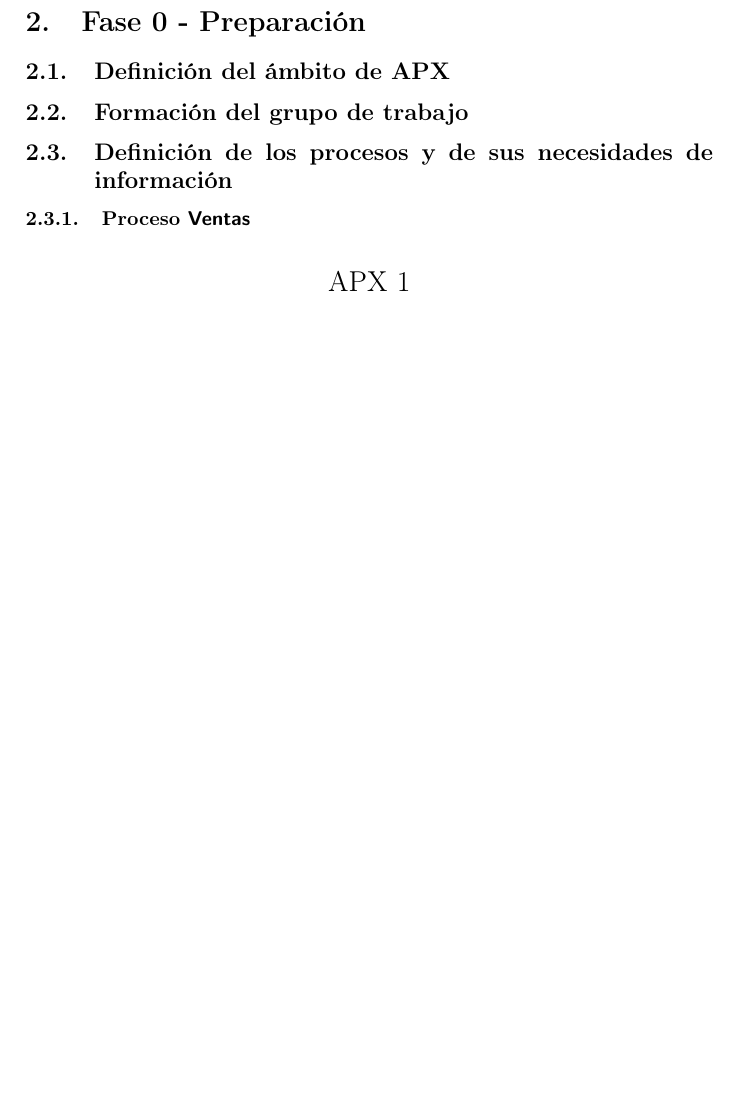
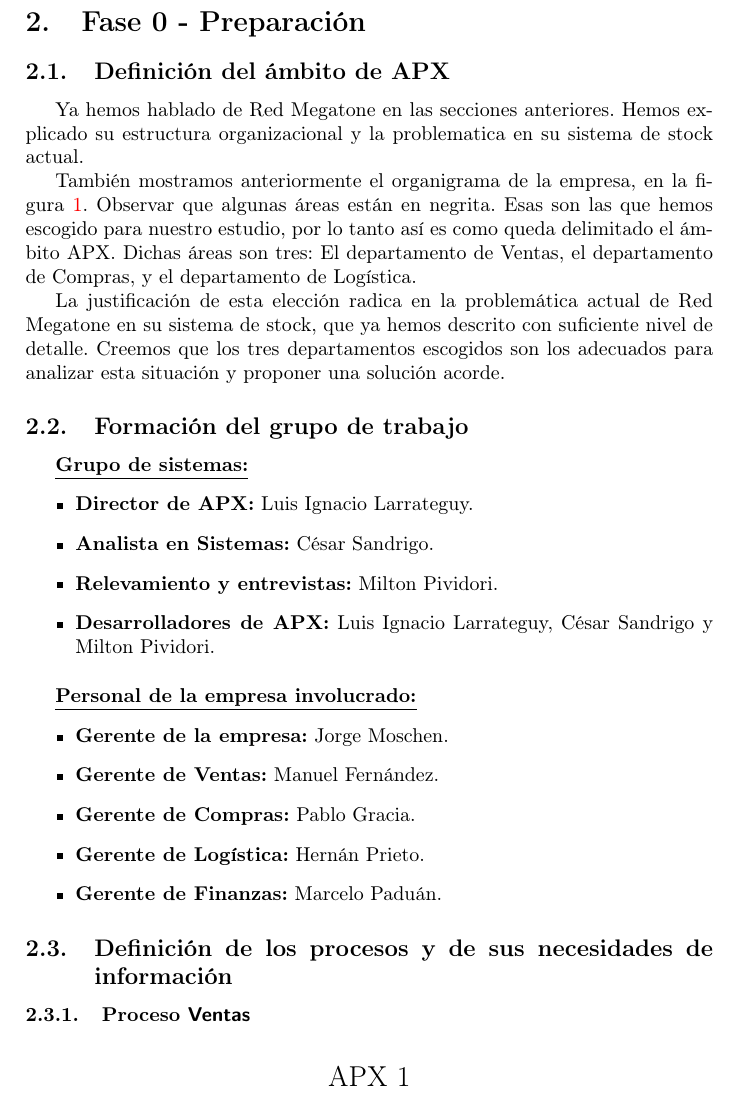
Before and after one commit to luislarrateguy/admrec, a LaTeX document (tp_apx/main.tex, which reads tp_apx/estilo.sty, tp_apx/fase0/ambito_apx/ambito_apx.tex, tp_apx/fase0/grupo_trabajo/grupo_trabajo.tex): part of page 9 of 17 before the commit and part of page 9 of 18 after it, cut so that both start at the same text, the shorter picture padded with empty space. Compiled offline with pdfLaTeX.

Commit message:
- Algunos cambios menores en los APX-5, no tienen importancia. - Agregué el ámbito de APX y el grupo de trabajo. Verificar. - Mejoras en la estética de los APX.

```diff
--- a/tp_apx/estilo.sty
+++ b/tp_apx/estilo.sty
@@ -95,7 +95,7 @@
 
   \begin{flushleft}
   \begin{tabular*}{345pt}{ll@{\extracolsep{\fill}}r}
-    \textbf{\underline{Área:} } #1 & \multicolumn{2}{l}{\textbf{\underline{Responsable:} } #2} \\
+    \textbf{\underline{Área:} } #1 & \multicolumn{2}{l}{\textbf{\underline{Responsable:} } #2} \\ [10pt]
     \textbf{\underline{Proceso:} } #3 & \textbf{\underline{Fecha:} } #4 & \textbf{\underline{Hoja:} } #5
   \end{tabular*}
   \end{flushleft}
@@ -103,8 +103,9 @@
   \begin{center}
 }
 {
+  \vspace{1ex}
   \rule{\textwidth}{1pt}
-  \vspace{2ex}
+  \vspace{1ex}
   \end{center}
 }
 
@@ -115,7 +116,11 @@
 {
   \begin{apx}{#1}{#2}{#3}{#4}{#5}{1}
 
-  \flushleft\textbf{\underline{Descripción del proceso:} } #6
+  \begin{flushleft}
+  \begin{tabular}{p{333pt}}
+    \textbf{\underline{Descripción del proceso:} } #6
+  \end{tabular}
+  \end{flushleft}
 
   \begin{center}
   \begin{tabular}{|p{150pt}|p{150pt}|}
@@ -141,9 +146,9 @@
 {
   \begin{apx}{#1}{#2}{#3}{#4}{#5}{2}
 
-  \vspace{2ex}
+  %\vspace{2ex}
   \begin{center}
-  \begin{tabular}{|p{100pt}|p{45pt}|p{50pt}|p{100pt}|}
+  \begin{tabular}{|p{90pt}|p{40pt}|p{50pt}|p{100pt}|}
     \hline
     \rowcolor[gray]{0.9}\textbf{Información\linebreak generada} & \textbf{Destino} &
       \textbf{Frecuencia} & \textbf{Observaciones} \\
@@ -169,7 +174,7 @@
 
   \vspace{2ex}
   \begin{center}
-  \begin{tabular}{|p{100pt}|p{45pt}|p{50pt}|p{100pt}|}
+  \begin{tabular}{|p{90pt}|p{40pt}|p{50pt}|p{100pt}|}
     \hline
     \rowcolor[gray]{0.9}\textbf{Información\linebreak generada} & \textbf{Origen} &
       \textbf{Frecuencia} & \textbf{Observaciones} \\
@@ -195,7 +200,7 @@
 
   \vspace{2ex}
   \begin{center}
-  \begin{tabular}{|p{100pt}|p{45pt}|p{50pt}|p{100pt}|}
+  \begin{tabular}{|p{90pt}|p{40pt}|p{50pt}|p{100pt}|}
     \hline
     \rowcolor[gray]{0.9}\textbf{Datos necesarios} & \textbf{Posible origen} &
       \textbf{Frecuencia} & \textbf{Observaciones} \\
@@ -226,6 +231,9 @@
   \end{center}
 
   \rule{\textwidth}{1pt}
+
+  \vspace{2ex}
+
   \begin{tabular}{llr}
     \textbf{\underline{Archivo o B.D.:} } #1 \\
     \textbf{\underline{Responsable:} } #2 & \textbf{\underline{Fecha:} } #3 & \textbf{\underline{Hoja:} } #4 \\
--- a/tp_apx/fase0/ambito_apx/ambito_apx.tex
+++ b/tp_apx/fase0/ambito_apx/ambito_apx.tex
@@ -1 +1,15 @@
 \subsection{Definición del ámbito de APX}
+
+Ya hemos hablado de Red Megatone en las secciones anteriores. Hemos explicado
+su estructura organizacional y la problematica en su sistema de stock actual.
+
+También mostramos anteriormente el organigrama de la empresa, en la
+figura~\ref{fig:organigrama}. Observar que algunas áreas están en negrita. Esas
+son las que hemos escogido para nuestro estudio, por lo tanto así es como queda
+delimitado el ámbito APX. Dichas áreas son tres: El departamento de Ventas, el
+departamento de Compras, y el departamento de Logística.
+
+La justificación de esta elección radica en la problemática actual de Red
+Megatone en su sistema de stock, que ya hemos descrito con suficiente nivel de
+detalle. Creemos que los tres departamentos escogidos son los adecuados para
+analizar esta situación y proponer una solución acorde.
--- a/tp_apx/fase0/grupo_trabajo/grupo_trabajo.tex
+++ b/tp_apx/fase0/grupo_trabajo/grupo_trabajo.tex
@@ -1 +1,20 @@
 \subsection{Formación del grupo de trabajo}
+
+\underline{\textbf{Grupo de sistemas:}}
+\begin{itemize}
+  \item \textbf{Director de APX:} Luis Ignacio Larrateguy.
+  \item \textbf{Analista en Sistemas:} César Sandrigo.
+  \item \textbf{Relevamiento y entrevistas:} Milton Pividori.
+  \item \textbf{Desarrolladores de APX:} Luis Ignacio Larrateguy, César
+    Sandrigo y Milton Pividori.
+\end{itemize}
+
+\vspace{5pt}
+\underline{\textbf{Personal de la empresa involucrado:}}
+\begin{itemize}
+  \item \textbf{Gerente de la empresa:} Jorge Moschen.
+  \item \textbf{Gerente de Ventas:} Manuel Fernández.
+  \item \textbf{Gerente de Compras:} Pablo Gracia.
+  \item \textbf{Gerente de Logística:} Hernán Prieto.
+  \item \textbf{Gerente de Finanzas:} Marcelo Paduán.
+\end{itemize}
```
Also changed, not shown: tp_apx/fase0/relevamiento_aplicaciones_archivos/relevamiento_aplicaciones_archivos.tex (+5 -5 lines).
